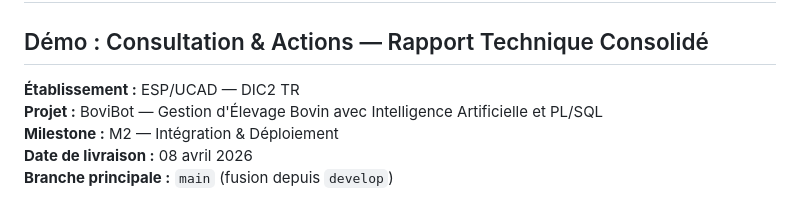
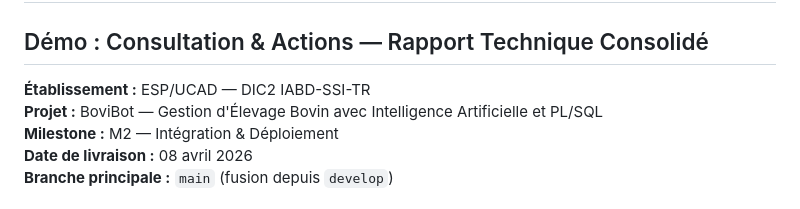
Before and after one commit to MADENIYOU/bovibot, a Markdown page: livrables_S2/Livrable_S2_Demo_Consultation_Actions.md, the part around the change. Rendered like a GitHub page.

Commit message:
Fix class

```diff
--- a/livrables_S2/Livrable_S2_Demo_Consultation_Actions.md
+++ b/livrables_S2/Livrable_S2_Demo_Consultation_Actions.md
@@ -1,7 +1,7 @@
 # Livrable Semaine 2 — BoviBot
 ## Démo : Consultation & Actions — Rapport Technique Consolidé
 
-**Établissement :** ESP/UCAD — DIC2 TR
+**Établissement :** ESP/UCAD — DIC2 IABD-SSI-TR
 **Projet :** BoviBot — Gestion d'Élevage Bovin avec Intelligence Artificielle et PL/SQL
 **Milestone :** M2 — Intégration & Déploiement
 **Date de livraison :** 08 avril 2026
```
